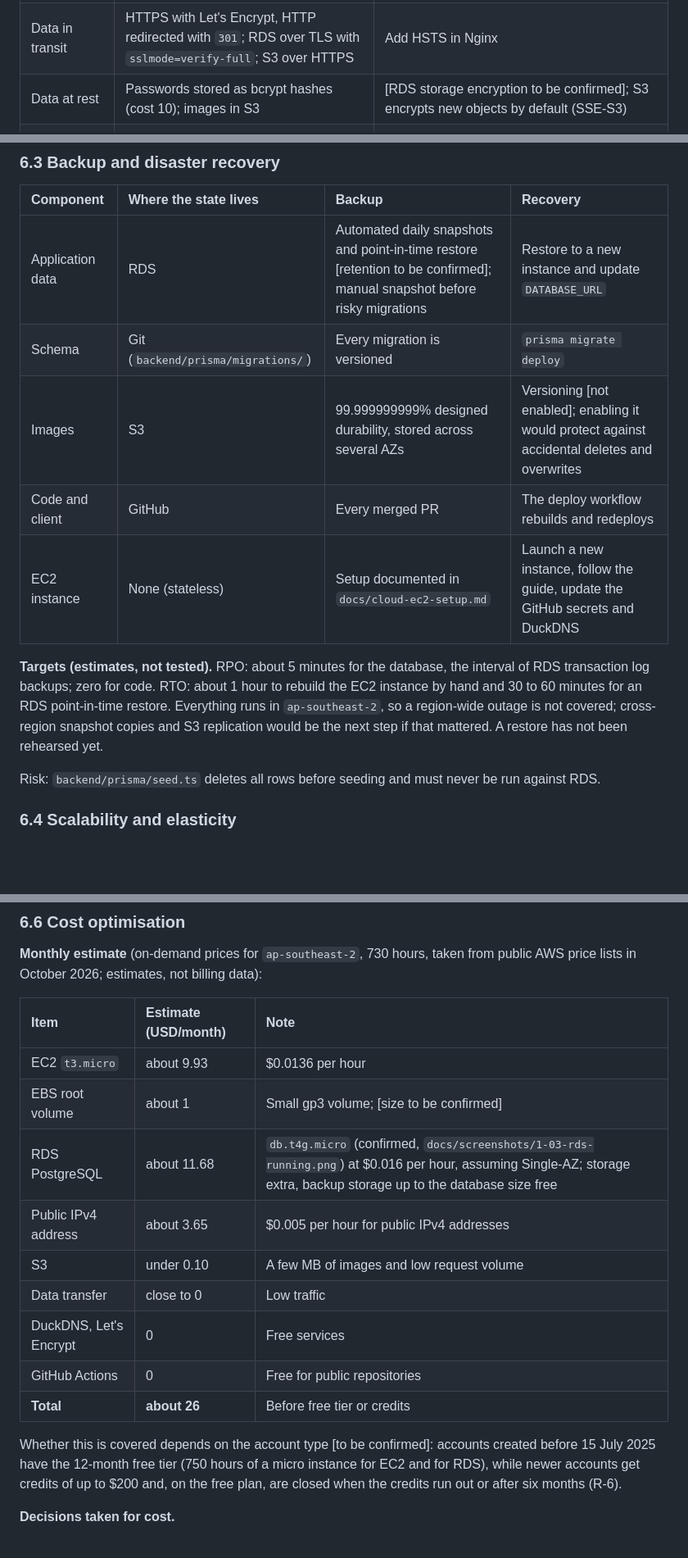
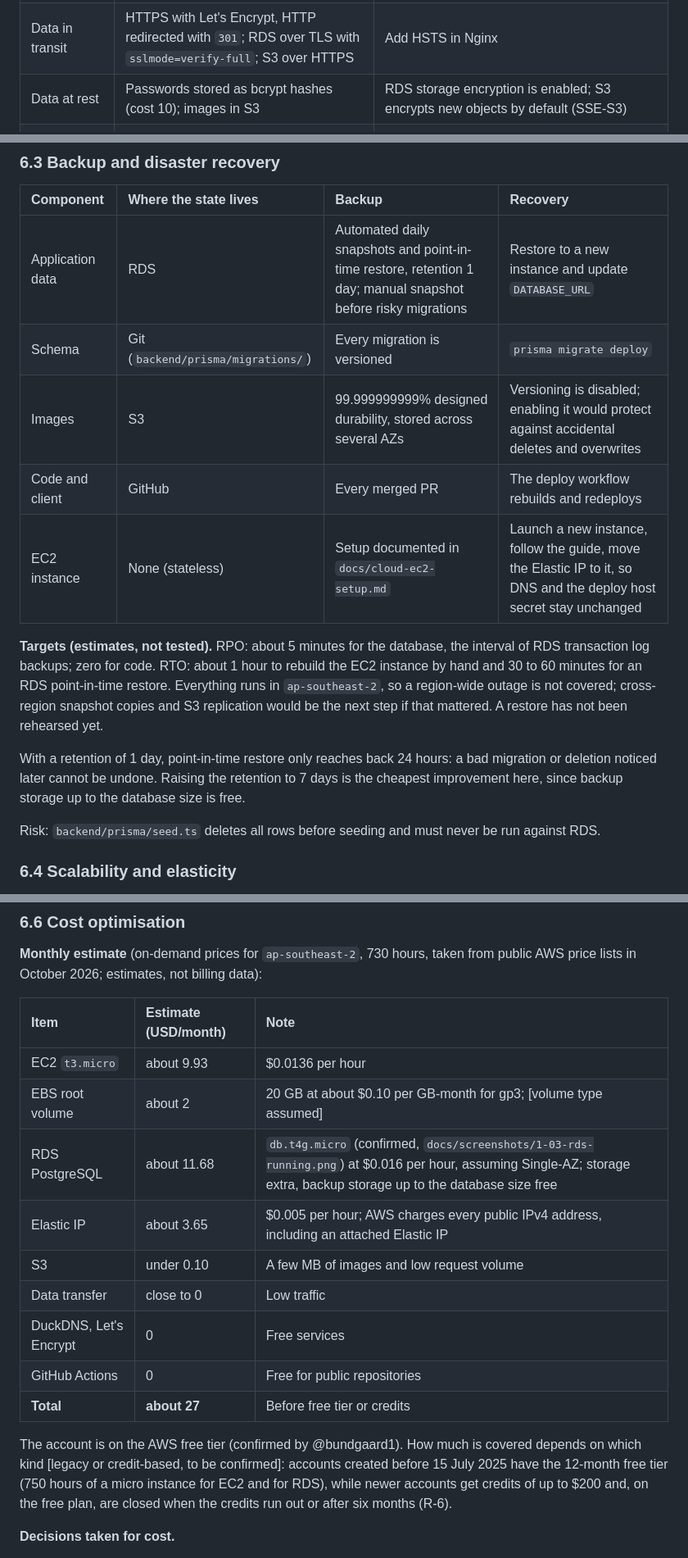
Before and after one commit to bundgaard1/OurTearoa, a Markdown page: DESIGN.md, 3 parts joined by grey strips. Shown at 82% size. GitHub-like rendering; blank space fills up the shorter version.

Commit message:
Fill in AWS console values confirmed by @bundgaard1 in DESIGN.md

```diff
--- a/DESIGN.md
+++ b/DESIGN.md
@@ -544,7 +544,7 @@ to be confirmed from the AWS console (#15, #17).
 | :--- | :--- | :--- |
 | Network | EC2 security group opens 443, 80 (redirect only) and 22; RDS allows 5432 from the EC2 security group | Developer `/32` rules require RDS "Publicly accessible = Yes"; remove them and use an SSH tunnel or bastion (#15). SSH could be limited to known addresses or replaced by SSM Session Manager |
 | Data in transit | HTTPS with Let's Encrypt, HTTP redirected with `301`; RDS over TLS with `sslmode=verify-full`; S3 over HTTPS | Add HSTS in Nginx |
-| Data at rest | Passwords stored as bcrypt hashes (cost 10); images in S3 | [RDS storage encryption to be confirmed]; S3 encrypts new objects by default (SSE-S3) |
+| Data at rest | Passwords stored as bcrypt hashes (cost 10); images in S3 | RDS storage encryption is enabled; S3 encrypts new objects by default (SSE-S3) |
 | Identity and access | EC2 uses the IAM role `ourtearoa-ec2-s3-role` for S3, so no access keys exist on the server; presigned POST limits key, type, size and lifetime | Scope the role to the bucket and the needed actions only; give each team member their own IAM user with MFA (#17) |
 | Application | JWT (7 days) for every write; ownership checked on every user-owned row (`404` for others); input validated in controllers; Prisma parameterises all queries | CORS is open to any origin; no rate limiting on login or upload; no security headers (helmet); the token is in `localStorage`, which is exposed to XSS. Any signed-in user may edit places (US-15 partial) |
 | Secrets | `.env` and keys are gitignored; deploy credentials are GitHub Actions secrets; only `.env.example` and the public RDS CA bundle are committed | Repository and history audit open (#10); AWS Secrets Manager or SSM Parameter Store would replace the `.env` on the instance |
@@ -590,11 +590,11 @@ outages outside marking sessions do not matter.
 
 | Component | Where the state lives | Backup | Recovery |
 | :--- | :--- | :--- | :--- |
-| Application data | RDS | Automated daily snapshots and point-in-time restore [retention to be confirmed]; manual snapshot before risky migrations | Restore to a new instance and update `DATABASE_URL` |
+| Application data | RDS | Automated daily snapshots and point-in-time restore, retention 1 day; manual snapshot before risky migrations | Restore to a new instance and update `DATABASE_URL` |
 | Schema | Git (`backend/prisma/migrations/`) | Every migration is versioned | `prisma migrate deploy` |
-| Images | S3 | 99.999999999% designed durability, stored across several AZs | Versioning [not enabled]; enabling it would protect against accidental deletes and overwrites |
+| Images | S3 | 99.999999999% designed durability, stored across several AZs | Versioning is disabled; enabling it would protect against accidental deletes and overwrites |
 | Code and client | GitHub | Every merged PR | The deploy workflow rebuilds and redeploys |
-| EC2 instance | None (stateless) | Setup documented in `docs/cloud-ec2-setup.md` | Launch a new instance, follow the guide, update the GitHub secrets and DuckDNS |
+| EC2 instance | None (stateless) | Setup documented in `docs/cloud-ec2-setup.md` | Launch a new instance, follow the guide, move the Elastic IP to it, so DNS and the deploy host secret stay unchanged |
 
 **Targets (estimates, not tested).** RPO: about 5 minutes for the database, the
 interval of RDS transaction log backups; zero for code. RTO: about 1 hour to rebuild
@@ -602,6 +602,11 @@ the EC2 instance by hand and 30 to 60 minutes for an RDS point-in-time restore.
 Everything runs in `ap-southeast-2`, so a region-wide outage is not covered;
 cross-region snapshot copies and S3 replication would be the next step if that
 mattered. A restore has not been rehearsed yet.
+
+With a retention of 1 day, point-in-time restore only reaches back 24 hours: a
+bad migration or deletion noticed later cannot be undone. Raising the retention to
+7 days is the cheapest improvement here, since backup storage up to the database
+size is free.
 
 Risk: `backend/prisma/seed.ts` deletes all rows before seeding and must never be run
 against RDS.
@@ -663,16 +668,17 @@ public AWS price lists in October 2026; estimates, not billing data):
 | Item | Estimate (USD/month) | Note |
 | :--- | :--- | :--- |
 | EC2 `t3.micro` | about 9.93 | $0.0136 per hour |
-| EBS root volume | about 1 | Small gp3 volume; [size to be confirmed] |
+| EBS root volume | about 2 | 20 GB at about $0.10 per GB-month for gp3; [volume type assumed] |
 | RDS PostgreSQL | about 11.68 | `db.t4g.micro` (confirmed, `docs/screenshots/1-03-rds-running.png`) at $0.016 per hour, assuming Single-AZ; storage extra, backup storage up to the database size free |
-| Public IPv4 address | about 3.65 | $0.005 per hour for public IPv4 addresses |
+| Elastic IP | about 3.65 | $0.005 per hour; AWS charges every public IPv4 address, including an attached Elastic IP |
 | S3 | under 0.10 | A few MB of images and low request volume |
 | Data transfer | close to 0 | Low traffic |
 | DuckDNS, Let's Encrypt | 0 | Free services |
 | GitHub Actions | 0 | Free for public repositories |
-| **Total** | **about 26** | Before free tier or credits |
+| **Total** | **about 27** | Before free tier or credits |
 
-Whether this is covered depends on the account type [to be confirmed]: accounts
+The account is on the AWS free tier (confirmed by @bundgaard1). How much is covered
+depends on which kind [legacy or credit-based, to be confirmed]: accounts
 created before 15 July 2025 have the 12-month free tier (750 hours of a micro
 instance for EC2 and for RDS), while newer accounts get credits of up to $200 and,
 on the free plan, are closed when the credits run out or after six months (R-6).
```
Also changed, not shown: other parts of DESIGN.md (+9 -8 lines).
